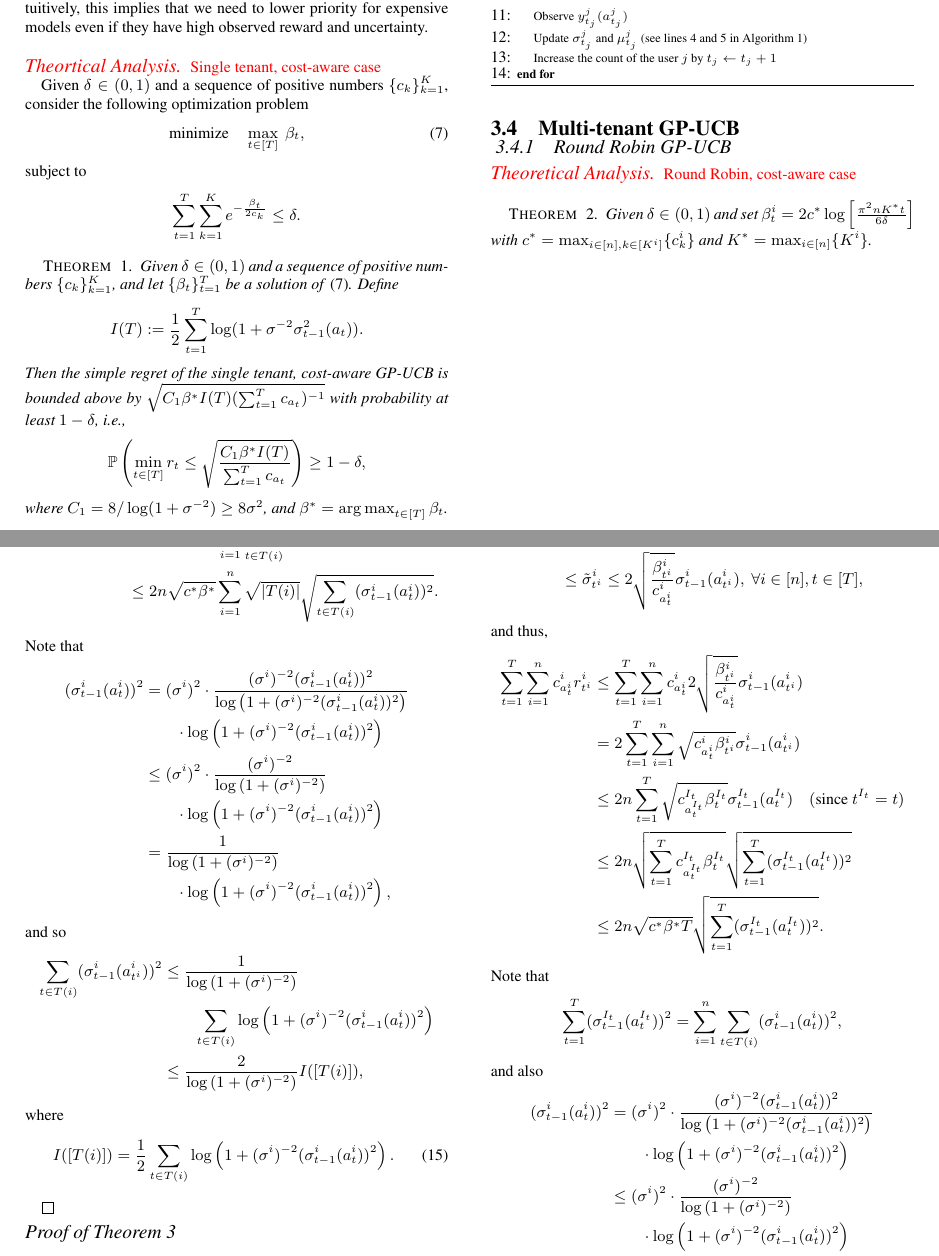
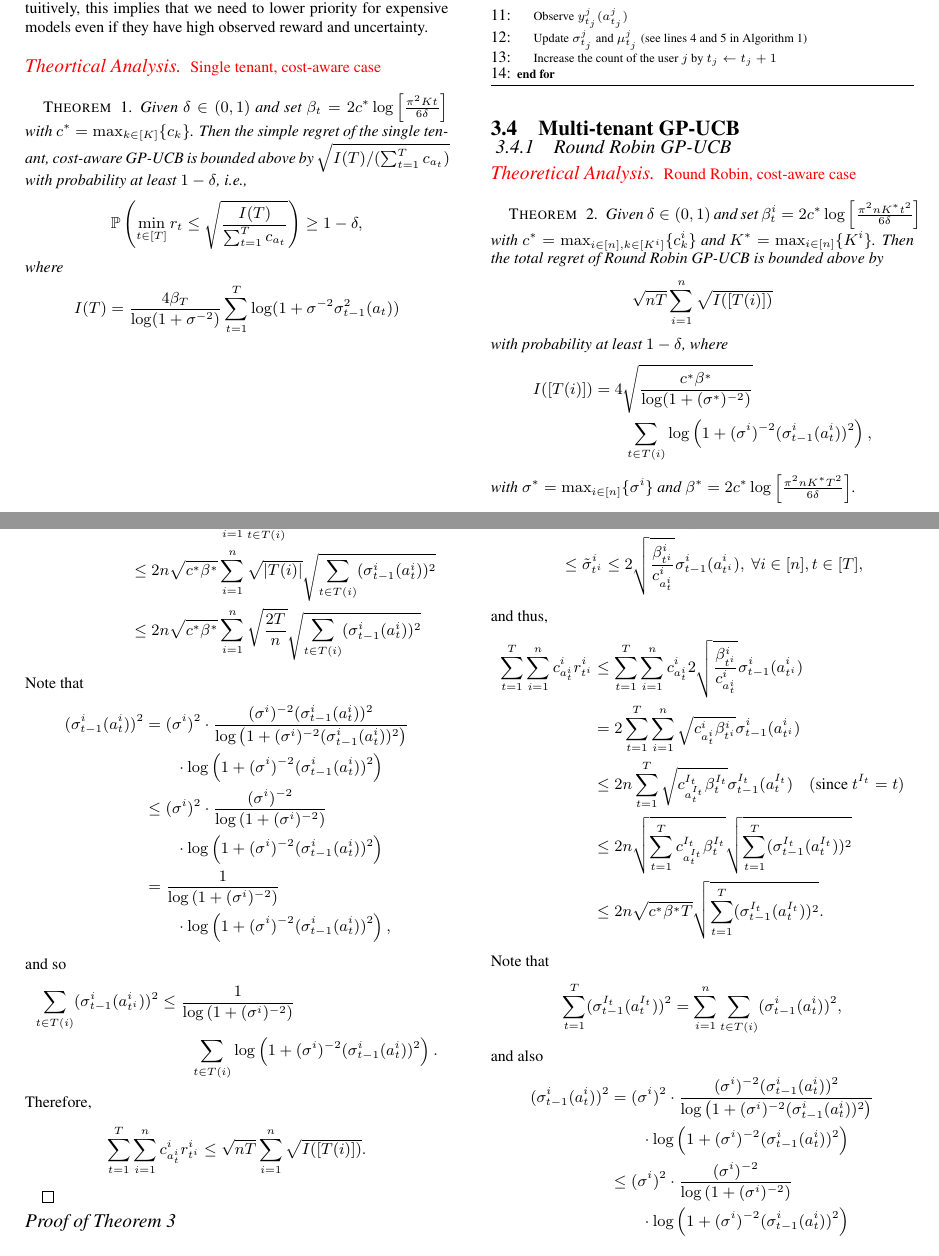
Before and after one commit to zhangce/-VLDB-2018-Multitenant_System, a LaTeX document (vldb_sample.tex): two parts of pages 6 and 15 of 16, joined at a grey line, cut so that both start at the same text. Compiled offline with pdfLaTeX.

Commit message:
Updates from ShareLaTeX

```diff
--- a/vldb_sample.tex
+++ b/vldb_sample.tex
@@ -869,34 +871,32 @@ Intuitively, this implies that we need to lower priority for expensive models ev
 
 {\color{red} Single tenant, cost-aware case}
 
-Given $\delta\in (0,1)$ and a sequence of positive numbers $\{c_k\}_{k=1}^K$,
-consider the following optimization problem
-\begin{equation}
-  \label{eq:beta}
-  \text{minimize}\quad \max_{t\in [T]}~\beta_t,
-\end{equation}
-subject to
-\[
-  \sum_{t=1}^T\sum_{k = 1}^K e^{-\frac{\beta_t}{2c_k}}\le \delta.
-\]
+% Given $\delta\in (0,1)$ and a sequence of positive numbers $\{c_k\}_{k=1}^K$,
+% consider the following optimization problem
+% \begin{equation}
+%   \label{eq:beta}
+%   \text{minimize}\quad \max_{t\in [T]}~\beta_t,
+% \end{equation}
+% subject to
+% \[
+%   \sum_{t=1}^T\sum_{k = 1}^K e^{-\frac{\beta_t}{2c_k}}\le \delta.
+% \]
 
 \begin{theorem}
   \label{thm:cost}
-  Given $\delta\in (0,1)$ and a sequence of positive numbers $\{c_k\}_{k=1}^K$,
-  and let $\{\beta_t\}_{t=1}^T$ be a solution of \eqref{eq:beta}. Define
-  \[
-  I(T) := \frac{1}{2}\sum_{t=1}^T\log(1+\sigma^{-2}\sigma^2_{t-1}(a_t)).
-  \]
+  Given $\delta\in (0,1)$ and set $\beta_t = 2c^\ast \log\left[\frac{\pi^2 K t^}{6\delta}\right]$ with $c^\ast = \max_{k\in [K]}\{c_k\}$.
   Then the
   simple regret of the single tenant, cost-aware GP-UCB is bounded above by
-  $\sqrt{C_1\beta^\ast I(T)(\sum_{t=1}^Tc_{a_t})^{-1}}$ with probability at
+  $\sqrt{I(T)/(\sum_{t=1}^Tc_{a_t})}$ with probability at
   least $1-\delta$, i.e.,
   \[
-    \bP\left(\min_{t\in [T]}r_t \le \sqrt{\frac{C_1\beta^\ast I(T)}{\sum_{t=1}^T
+    \bP\left(\min_{t\in [T]}r_t \le \sqrt{\frac{I(T)}{\sum_{t=1}^T
         c_{a_t}}}\right) \ge 1-\delta,
 \]
-where $C_1 = 8/ \log(1+\sigma^{-2})\ge 8\sigma^2$, and $\beta^\ast =
-\argmax_{t\in [T]}\beta_t$.
+where
+\[
+I(T) = \frac{4\beta_T}{\log(1 + \sigma^{-2})}\sum_{t=1}^T \log(1+\sigma^{-2}\sigma^2_{t-1}(a_t))
+\]
 \end{theorem}
 
 
@@ -961,7 +961,18 @@ where $C_1 = 8/ \log(1+\sigma^{-2})\ge 8\sigma^2$, and $\beta^\ast =
 
 \begin{theorem}
   \label{thm:rr}
-  Given $\delta\in (0,1)$ and set $\beta_t^i = 2c^\ast \log\left[\frac{\pi^2 n K^\ast t^}{6\delta}\right]$ with $c^\ast = \max_{i\in [n], k\in [K^i]}\{c^i_k\}$ and $K^\ast = \max_{i\in [n]}\{K^i\}$.
+  Given $\delta\in (0,1)$ and set $\beta_t^i = 2c^\ast \log\left[\frac{\pi^2 n K^\ast t^2}{6\delta}\right]$ with $c^\ast = \max_{i\in [n], k\in [K^i]}\{c^i_k\}$ and $K^\ast = \max_{i\in [n]}\{K^i\}$. Then the
+  total regret of Round Robin GP-UCB is bounded above by
+  \[
+     \sqrt{n T}\sum_{i=1}^n \sqrt{I([T(i)])}
+  \]
+  with probability at least $1-\delta$,
+  where
+  \begin{align*}
+    I([T(i)]) & = 4 \sqrt{\frac{c^\ast \beta^\ast}{\log(1 + (\sigma^\ast)^{-2})}}\\
+    &\qquad \sum_{t\in T(i)} \log\left(1 + (\sigma^i)^{-2}(\sigma^i_{t-1}(a^i_{t}))^2\right),
+  \end{align*}
+  with $\sigma^\ast= \max_{i\in [n]}\{\sigma^i\}$ and $\beta^\ast = 2c^\ast \log\left[\frac{\pi^2 n K^\ast T^2}{6\delta}\right]$.
 \end{theorem}
 
 
@@ -1784,14 +1796,12 @@ which completes the proof.
   \begin{align*}
       \sum_{t\in T(i)} (\sigma^i_{t-1}(a^i_{t^i}))^2
       & \le \frac{1}{\log\left(1 + (\sigma^i)^{-2}\right)}\\
-    &\qquad \sum_{t\in T(i)} \log\left(1 + (\sigma^i)^{-2} (\sigma^i_{t-1}(a^i_{t}))^2\right)\\
-    & \le \frac{2}{\log\left(1 + (\sigma^i)^{-2}\right)} I([T(i)]),
+    &\qquad \sum_{t\in T(i)} \log\left(1 + (\sigma^i)^{-2} (\sigma^i_{t-1}(a^i_{t}))^2\right).
   \end{align*}
-  where
-  \begin{equation}
-    \label{eq:I-Ti}
-    I([T(i)]) = \frac{1}{2}\sum_{t\in T(i)} \log\left(1 + (\sigma^i)^{-2}(\sigma^i_{t-1}(a^i_{t}))^2\right).
-  \end{equation}
+  Therefore,
+  \[
+    \sum_{t=1}^T \sum_{i=1}^n c^i_{a^i_t} r^i_{t^i} \le \sqrt{n T}\sum_{i=1}^n \sqrt{I([T(i)])}.
+  \]
 \end{proof}
 
 
```
Also changed, not shown: vldb_sample.tex (7 more changed lines).
